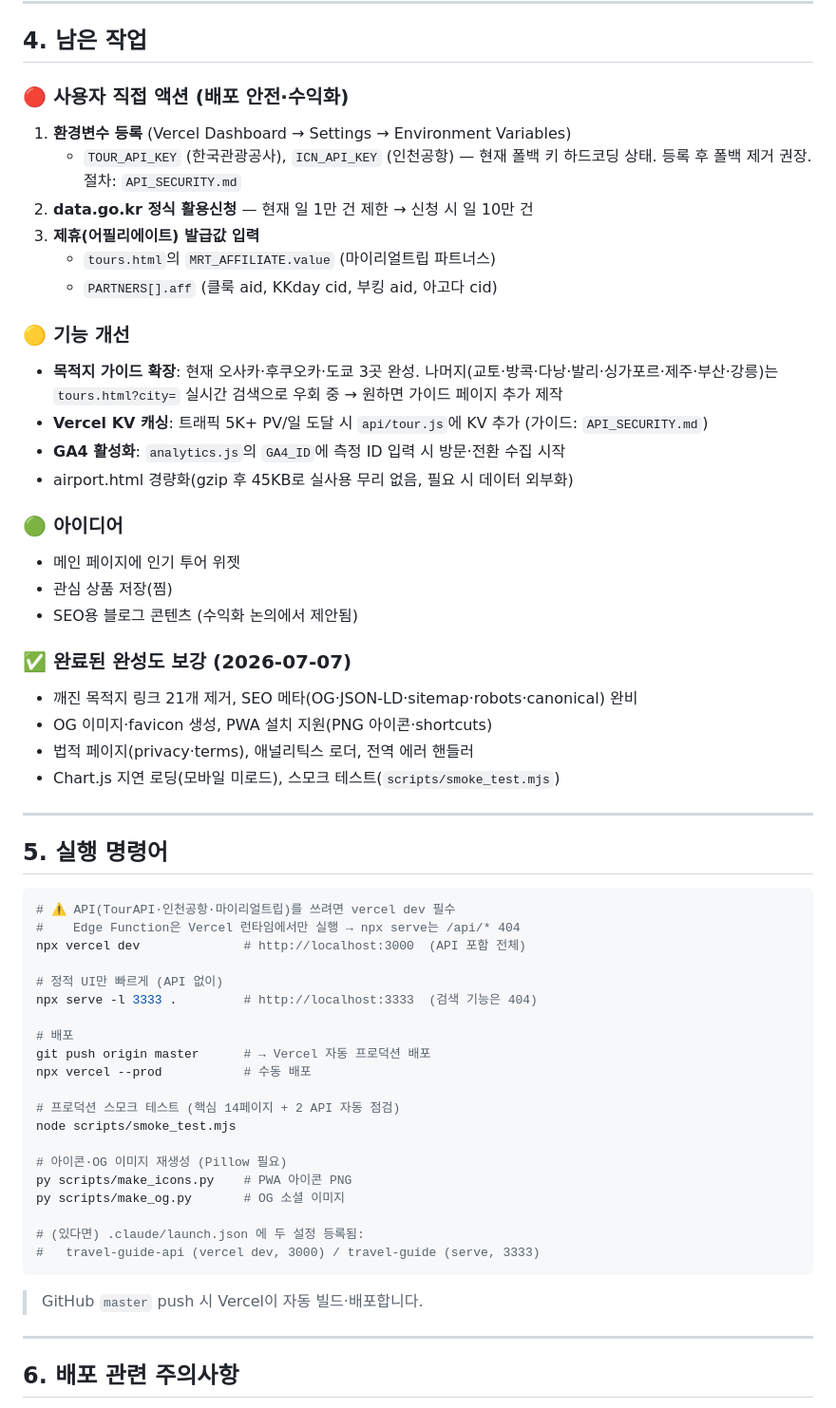
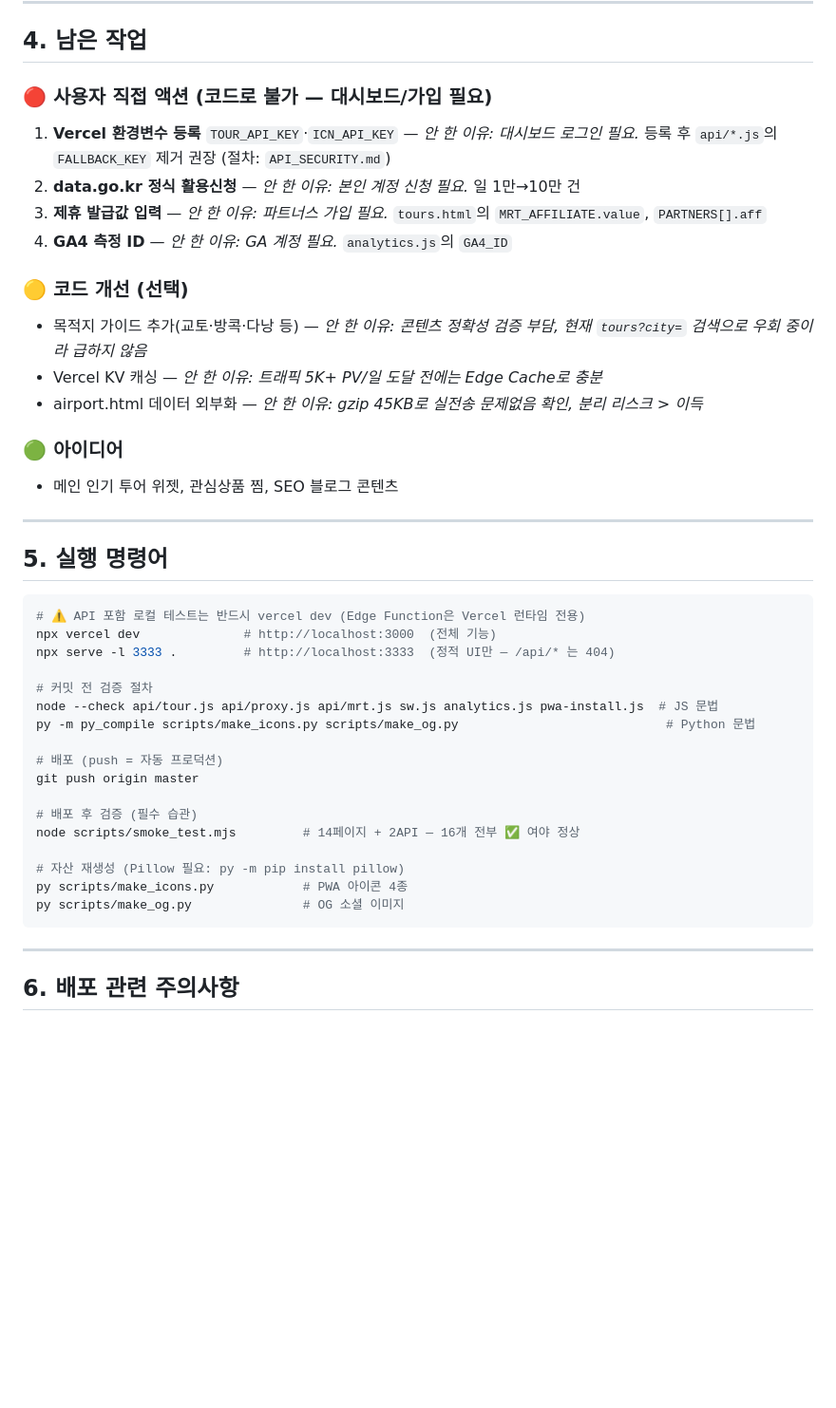
Before and after one commit to cslis07/travel-guide, a Markdown page: PROJECT_STATUS.md, the part around one of its changes. Shown at 95% size. Drawn GitHub-style; blank space fills up the shorter version.

````diff
--- a/PROJECT_STATUS.md
+++ b/PROJECT_STATUS.md
@@ -104,59 +70,43 @@
 
 ## 4. 남은 작업
 
-### 🔴 사용자 직접 액션 (배포 안전·수익화)
-1. **환경변수 등록** (Vercel Dashboard → Settings → Environment Variables)
-   - `TOUR_API_KEY` (한국관광공사), `ICN_API_KEY` (인천공항) — 현재 폴백 키 하드코딩 상태. 등록 후 폴백 제거 권장. 절차: `API_SECURITY.md`
-2. **data.go.kr 정식 활용신청** — 현재 일 1만 건 제한 → 신청 시 일 10만 건
-3. **제휴(어필리에이트) 발급값 입력**
-   - `tours.html`의 `MRT_AFFILIATE.value` (마이리얼트립 파트너스)
-   - `PARTNERS[].aff` (클룩 aid, KKday cid, 부킹 aid, 아고다 cid)
+### 🔴 사용자 직접 액션 (코드로 불가 — 대시보드/가입 필요)
+1. **Vercel 환경변수 등록** `TOUR_API_KEY`·`ICN_API_KEY` — *안 한 이유: 대시보드 로그인 필요.* 등록 후 `api/*.js`의 `FALLBACK_KEY` 제거 권장 (절차: `API_SECURITY.md`)
+2. **data.go.kr 정식 활용신청** — *안 한 이유: 본인 계정 신청 필요.* 일 1만→10만 건
+3. **제휴 발급값 입력** — *안 한 이유: 파트너스 가입 필요.* `tours.html`의 `MRT_AFFILIATE.value`, `PARTNERS[].aff`
+4. **GA4 측정 ID** — *안 한 이유: GA 계정 필요.* `analytics.js`의 `GA4_ID`
 
-### 🟡 기능 개선
-- **목적지 가이드 확장**: 현재 오사카·후쿠오카·도쿄 3곳 완성. 나머지(교토·방콕·다낭·발리·싱가포르·제주·부산·강릉)는 `tours.html?city=` 실시간 검색으로 우회 중 → 원하면 가이드 페이지 추가 제작
-- **Vercel KV 캐싱**: 트래픽 5K+ PV/일 도달 시 `api/tour.js`에 KV 추가 (가이드: `API_SECURITY.md`)
-- **GA4 활성화**: `analytics.js`의 `GA4_ID`에 측정 ID 입력 시 방문·전환 수집 시작
-- airport.html 경량화(gzip 후 45KB로 실사용 무리 없음, 필요 시 데이터 외부화)
+### 🟡 코드 개선 (선택)
+- 목적지 가이드 추가(교토·방콕·다낭 등) — *안 한 이유: 콘텐츠 정확성 검증 부담, 현재 `tours?city=` 검색으로 우회 중이라 급하지 않음*
+- Vercel KV 캐싱 — *안 한 이유: 트래픽 5K+ PV/일 도달 전에는 Edge Cache로 충분*
+- airport.html 데이터 외부화 — *안 한 이유: gzip 45KB로 실전송 문제없음 확인, 분리 리스크 > 이득*
 
 ### 🟢 아이디어
-- 메인 페이지에 인기 투어 위젯
-- 관심 상품 저장(찜)
-- SEO용 블로그 콘텐츠 (수익화 논의에서 제안됨)
-
-### ✅ 완료된 완성도 보강 (2026-07-07)
-- 깨진 목적지 링크 21개 제거, SEO 메타(OG·JSON-LD·sitemap·robots·canonical) 완비
-- OG 이미지·favicon 생성, PWA 설치 지원(PNG 아이콘·shortcuts)
-- 법적 페이지(privacy·terms), 애널리틱스 로더, 전역 에러 핸들러
-- Chart.js 지연 로딩(모바일 미로드), 스모크 테스트(`scripts/smoke_test.mjs`)
+- 메인 인기 투어 위젯, 관심상품 찜, SEO 블로그 콘텐츠
 
 ---
 
 ## 5. 실행 명령어
 
 ```bash
-# ⚠️ API(TourAPI·인천공항·마이리얼트립)를 쓰려면 vercel dev 필수
-#    Edge Function은 Vercel 런타임에서만 실행 → npx serve는 /api/* 404
-npx vercel dev              # http://localhost:3000  (API 포함 전체)
+# ⚠️ API 포함 로컬 테스트는 반드시 vercel dev (Edge Function은 Vercel 런타임 전용)
+npx vercel dev              # http://localhost:3000  (전체 기능)
+npx serve -l 3333 .         # http://localhost:3333  (정적 UI만 — /api/* 는 404)
 
-# 정적 UI만 빠르게 (API 없이)
-npx serve -l 3333 .         # http://localhost:3333  (검색 기능은 404)
+# 커밋 전 검증 절차
+node --check api/tour.js api/proxy.js api/mrt.js sw.js analytics.js pwa-install.js  # JS 문법
+py -m py_compile scripts/make_icons.py scripts/make_og.py                            # Python 문법
 
-# 배포
-git push origin master      # → Vercel 자동 프로덕션 배포
-npx vercel --prod           # 수동 배포
+# 배포 (push = 자동 프로덕션)
+git push origin master
 
-# 프로덕션 스모크 테스트 (핵심 14페이지 + 2 API 자동 점검)
-node scripts/smoke_test.mjs
+# 배포 후 검증 (필수 습관)
+node scripts/smoke_test.mjs         # 14페이지 + 2API — 16개 전부 ✅ 여야 정상
 
-# 아이콘·OG 이미지 재생성 (Pillow 필요)
-py scripts/make_icons.py    # PWA 아이콘 PNG
-py scripts/make_og.py       # OG 소셜 이미지
-
-# (있다면) .claude/launch.json 에 두 설정 등록됨:
-#   travel-guide-api (vercel dev, 3000) / travel-guide (serve, 3333)
+# 자산 재생성 (Pillow 필요: py -m pip install pillow)
+py scripts/make_icons.py            # PWA 아이콘 4종
+py scripts/make_og.py               # OG 소셜 이미지
 ```
-
-> GitHub `master` push 시 Vercel이 자동 빌드·배포합니다.
 
 ---
 
````
Also changed, not shown: other parts of PROJECT_STATUS.md (+141 -184 lines).
